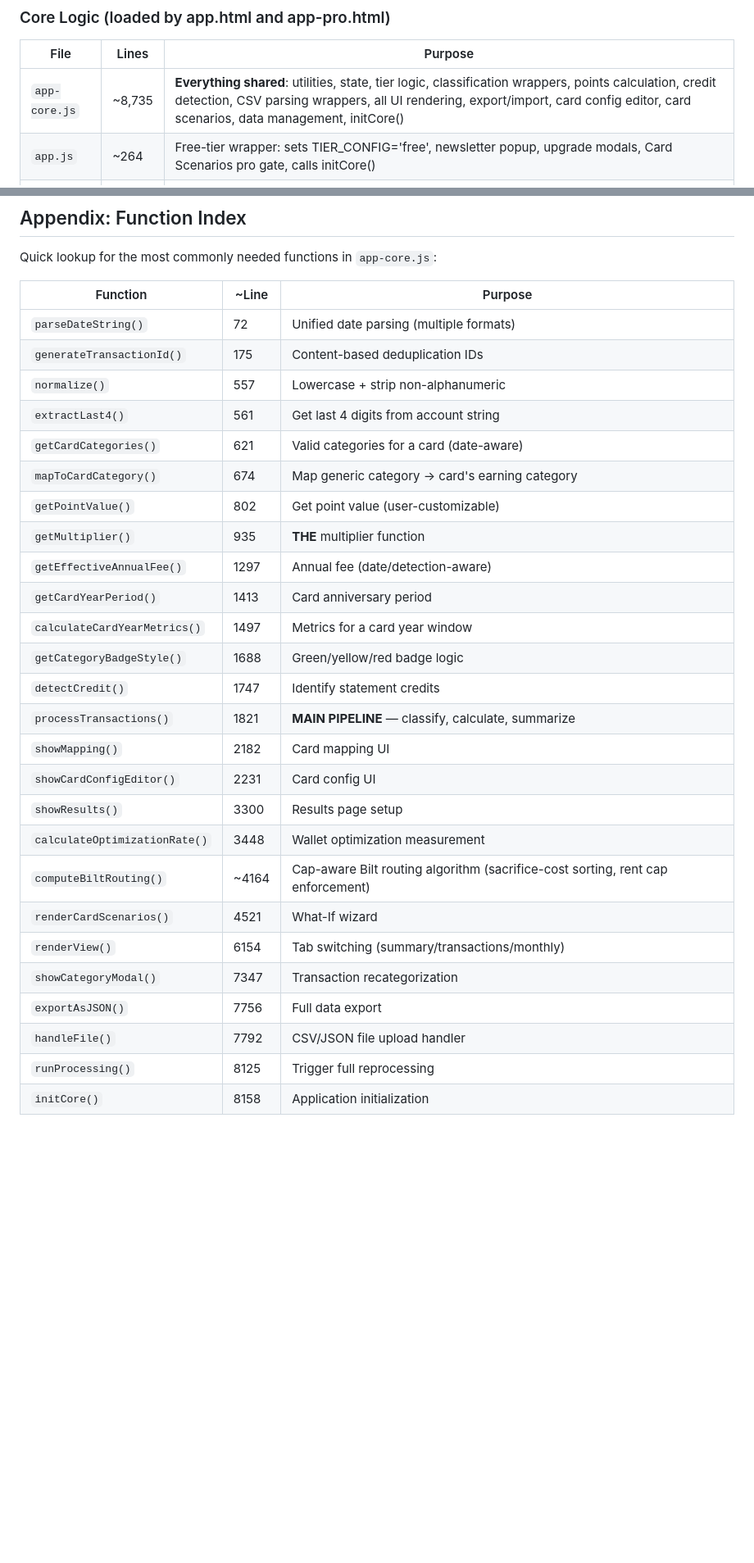
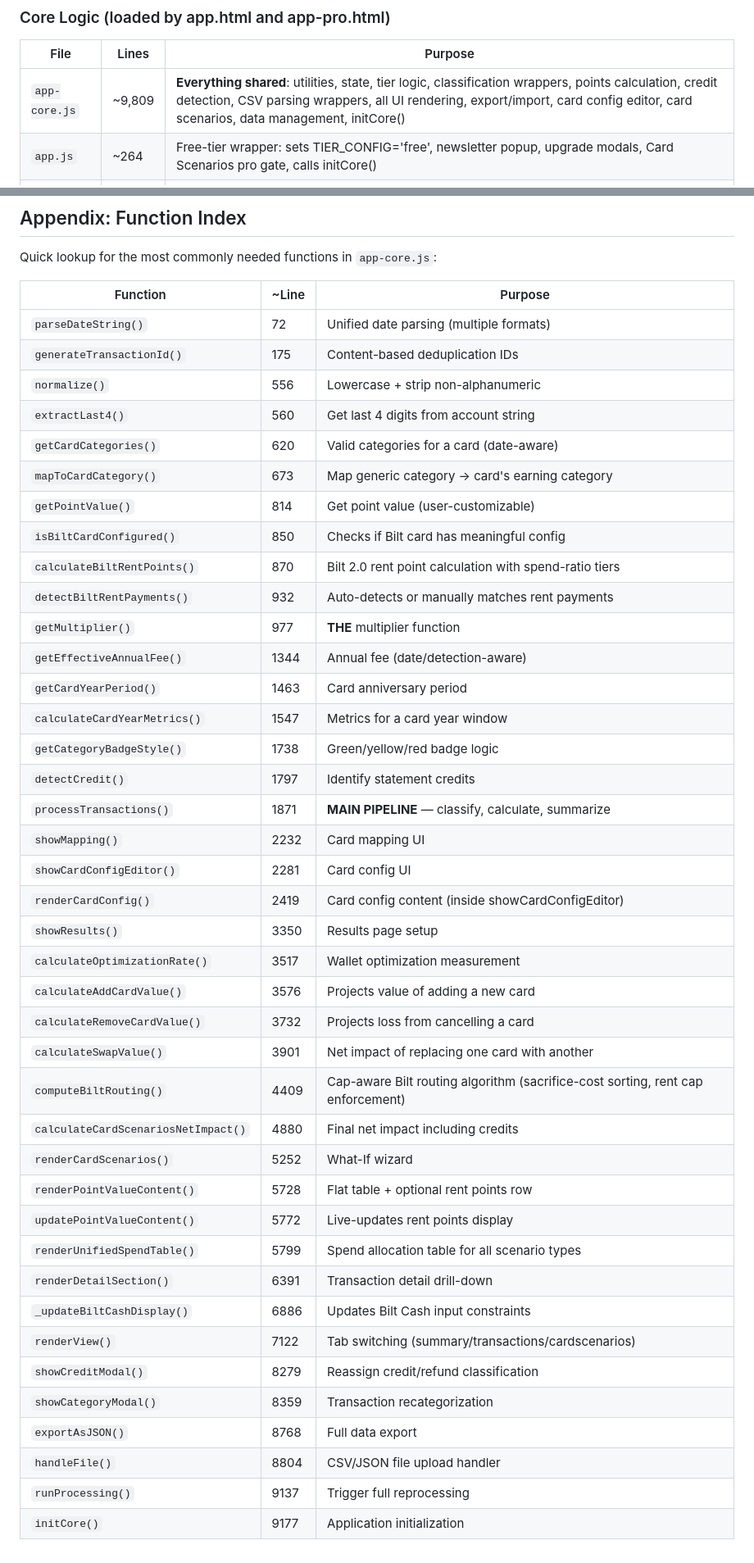
Before and after one commit to 4jvn4c64wt-web/creditcardroi, a Markdown page: DEVELOPMENT_GUIDE.md, 2 parts joined by grey strips. Shown at 82% size. GitHub-like rendering; blank space fills up the shorter version.

```diff
--- a/DEVELOPMENT_GUIDE.md
+++ b/DEVELOPMENT_GUIDE.md
@@ -128,7 +128,7 @@ The core application makes zero network requests. Fonts are loaded from Google F
 ### Core Logic (loaded by app.html and app-pro.html)
 | File | Lines | Purpose |
 |------|-------|---------|
-| `app-core.js` | ~8,735 | **Everything shared**: utilities, state, tier logic, classification wrappers, points calculation, credit detection, CSV parsing wrappers, all UI rendering, export/import, card config editor, card scenarios, data management, initCore() |
+| `app-core.js` | ~9,809 | **Everything shared**: utilities, state, tier logic, classification wrappers, points calculation, credit detection, CSV parsing wrappers, all UI rendering, export/import, card config editor, card scenarios, data management, initCore() |
 | `app.js` | ~264 | Free-tier wrapper: sets TIER_CONFIG='free', newsletter popup, upgrade modals, Card Scenarios pro gate, calls initCore() |
 | `app-pro.js` | ~28 | Pro-tier wrapper: validates license, sets TIER_CONFIG='pro', calls initCore() |
 
@@ -873,27 +883,41 @@ Quick lookup for the most commonly needed functions in `app-core.js`:
 |----------|-------|---------|
 | `parseDateString()` | 72 | Unified date parsing (multiple formats) |
 | `generateTransactionId()` | 175 | Content-based deduplication IDs |
-| `normalize()` | 557 | Lowercase + strip non-alphanumeric |
-| `extractLast4()` | 561 | Get last 4 digits from account string |
-| `getCardCategories()` | 621 | Valid categories for a card (date-aware) |
-| `mapToCardCategory()` | 674 | Map generic category → card's earning category |
-| `getPointValue()` | 802 | Get point value (user-customizable) |
-| `getMultiplier()` | 935 | **THE** multiplier function |
-| `getEffectiveAnnualFee()` | 1297 | Annual fee (date/detection-aware) |
-| `getCardYearPeriod()` | 1413 | Card anniversary period |
-| `calculateCardYearMetrics()` | 1497 | Metrics for a card year window |
-| `getCategoryBadgeStyle()` | 1688 | Green/yellow/red badge logic |
-| `detectCredit()` | 1747 | Identify statement credits |
-| `processTransactions()` | 1821 | **MAIN PIPELINE** — classify, calculate, summarize |
-| `showMapping()` | 2182 | Card mapping UI |
-| `showCardConfigEditor()` | 2231 | Card config UI |
-| `showResults()` | 3300 | Results page setup |
-| `calculateOptimizationRate()` | 3448 | Wallet optimization measurement |
-| `computeBiltRouting()` | ~4164 | Cap-aware Bilt routing algorithm (sacrifice-cost sorting, rent cap enforcement) |
-| `renderCardScenarios()` | 4521 | What-If wizard |
-| `renderView()` | 6154 | Tab switching (summary/transactions/monthly) |
-| `showCategoryModal()` | 7347 | Transaction recategorization |
-| `exportAsJSON()` | 7756 | Full data export |
-| `handleFile()` | 7792 | CSV/JSON file upload handler |
-| `runProcessing()` | 8125 | Trigger full reprocessing |
-| `initCore()` | 8158 | Application initialization |
+| `normalize()` | 556 | Lowercase + strip non-alphanumeric |
+| `extractLast4()` | 560 | Get last 4 digits from account string |
+| `getCardCategories()` | 620 | Valid categories for a card (date-aware) |
+| `mapToCardCategory()` | 673 | Map generic category → card's earning category |
+| `getPointValue()` | 814 | Get point value (user-customizable) |
+| `isBiltCardConfigured()` | 850 | Checks if Bilt card has meaningful config |
+| `calculateBiltRentPoints()` | 870 | Bilt 2.0 rent point calculation with spend-ratio tiers |
+| `detectBiltRentPayments()` | 932 | Auto-detects or manually matches rent payments |
+| `getMultiplier()` | 977 | **THE** multiplier function |
+| `getEffectiveAnnualFee()` | 1344 | Annual fee (date/detection-aware) |
+| `getCardYearPeriod()` | 1463 | Card anniversary period |
+| `calculateCardYearMetrics()` | 1547 | Metrics for a card year window |
+| `getCategoryBadgeStyle()` | 1738 | Green/yellow/red badge logic |
+| `detectCredit()` | 1797 | Identify statement credits |
+| `processTransactions()` | 1871 | **MAIN PIPELINE** — classify, calculate, summarize |
+| `showMapping()` | 2232 | Card mapping UI |
+| `showCardConfigEditor()` | 2281 | Card config UI |
+| `renderCardConfig()` | 2419 | Card config content (inside showCardConfigEditor) |
+| `showResults()` | 3350 | Results page setup |
+| `calculateOptimizationRate()` | 3517 | Wallet optimization measurement |
+| `calculateAddCardValue()` | 3576 | Projects value of adding a new card |
+| `calculateRemoveCardValue()` | 3732 | Projects loss from cancelling a card |
+| `calculateSwapValue()` | 3901 | Net impact of replacing one card with another |
+| `computeBiltRouting()` | 4409 | Cap-aware Bilt routing algorithm (sacrifice-cost sorting, rent cap enforcement) |
+| `calculateCardScenariosNetImpact()` | 4880 | Final net impact including credits |
+| `renderCardScenarios()` | 5252 | What-If wizard |
+| `renderPointValueContent()` | 5728 | Flat table + optional rent points row |
+| `updatePointValueContent()` | 5772 | Live-updates rent points display |
+| `renderUnifiedSpendTable()` | 5799 | Spend allocation table for all scenario types |
+| `renderDetailSection()` | 6391 | Transaction detail drill-down |
+| `_updateBiltCashDisplay()` | 6886 | Updates Bilt Cash input constraints |
+| `renderView()` | 7122 | Tab switching (summary/transactions/cardscenarios) |
+| `showCreditModal()` | 8279 | Reassign credit/refund classification |
+| `showCategoryModal()` | 8359 | Transaction recategorization |
+| `exportAsJSON()` | 8768 | Full data export |
+| `handleFile()` | 8804 | CSV/JSON file upload handler |
+| `runProcessing()` | 9137 | Trigger full reprocessing |
+| `initCore()` | 9177 | Application initialization |
```
Also changed, not shown: other parts of DEVELOPMENT_GUIDE.md (+32 -22 lines).
